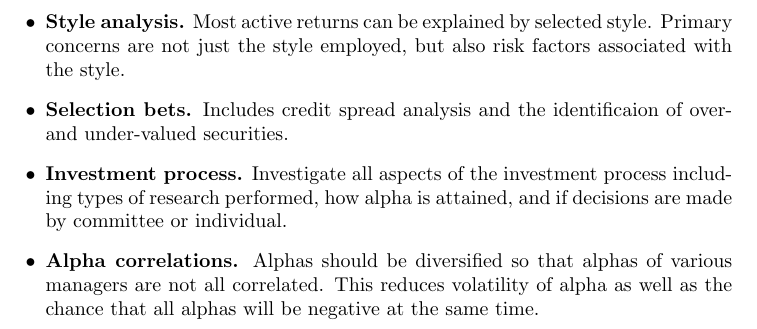
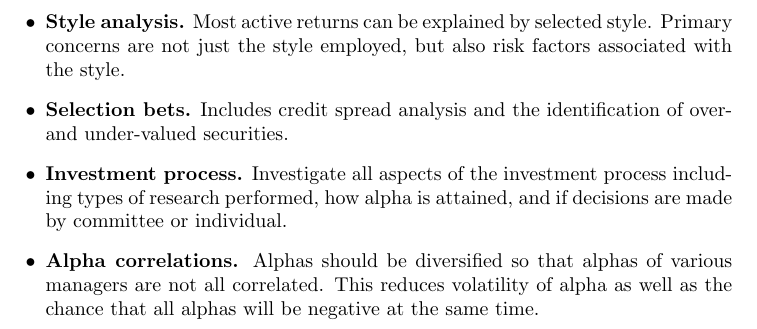
Before and after one commit to krispharper/CFA-Notes, a LaTeX document (Study Session 10/Study Session 10.tex): part of page 14 of 14, cut so that both start at the same text. Compiled offline with pdfLaTeX.

```diff
--- a/Study Session 10/Study Session 10.tex
+++ b/Study Session 10/Study Session 10.tex
@@ -1,7 +1,4 @@
 \documentclass[../custom]{flashcards}
-\usepackage{enumitem}
-\usepackage{booktabs}
-\usepackage{array}
 \usepackage{amsmath}
 
 \begin{document}
@@ -253,7 +250,7 @@
 \begin{flashcard}[Fixed Income]{Criteria to Determine the Optimal Mix of Active Managers}
     \begin{itemize}
         \item \textbf{Style analysis.} Most active returns can be explained by selected style. Primary concerns are not just the style employed, but also risk factors associated with the style.
-        \item \textbf{Selection bets.} Includes credit spread analysis and the identificaion of over- and under-valued securities.
+        \item \textbf{Selection bets.} Includes credit spread analysis and the identification of over- and under-valued securities.
         \item \textbf{Investment process.} Investigate all aspects of the investment process including types of research performed, how alpha is attained, and if decisions are made by committee or individual.
         \item \textbf{Alpha correlations.} Alphas should be diversified so that alphas of various managers are not all correlated. This reduces volatility of alpha as well as the chance that all alphas will be negative at the same time.
     \end{itemize}
```
Also changed, not shown: Study Session 10/Study Session 10.pdf, Study Session 9/Study Session 9.pdf.
